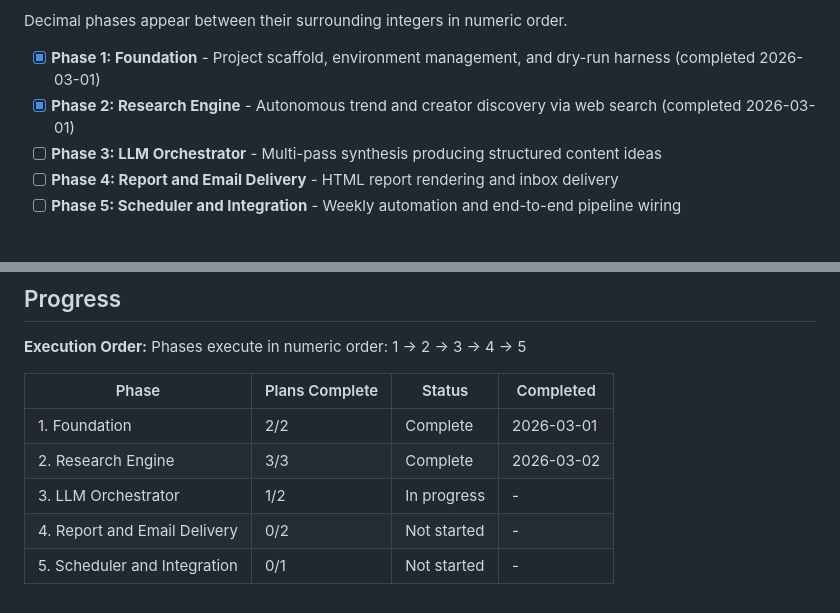
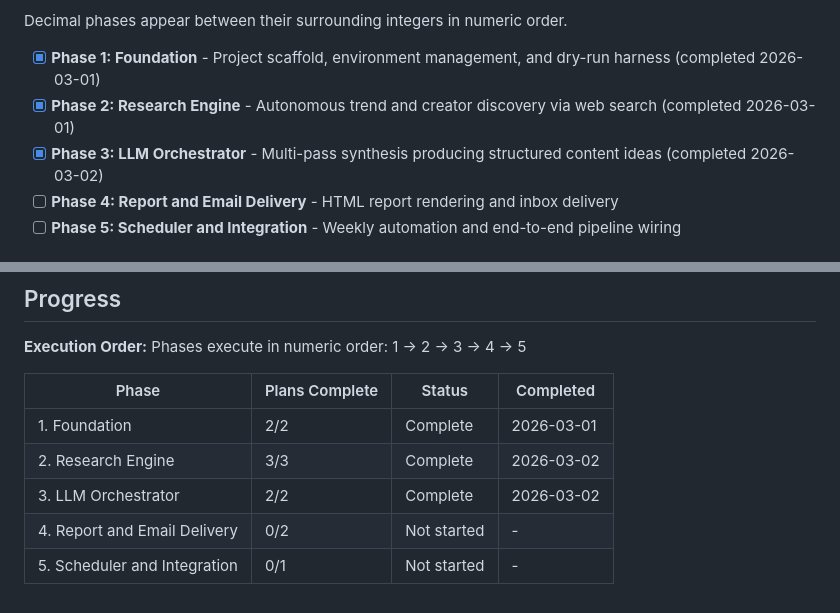
Before and after one commit to ChiPowers/weekly_social_media_topics, a Markdown page: .planning/ROADMAP.md, 2 parts joined by grey strips. Drawn GitHub-style.

```diff
--- a/.planning/ROADMAP.md
+++ b/.planning/ROADMAP.md
@@ -14,7 +14,7 @@ Decimal phases appear between their surrounding integers in numeric order.
 
 - [x] **Phase 1: Foundation** - Project scaffold, environment management, and dry-run harness (completed 2026-03-01)
 - [x] **Phase 2: Research Engine** - Autonomous trend and creator discovery via web search (completed 2026-03-01)
-- [ ] **Phase 3: LLM Orchestrator** - Multi-pass synthesis producing structured content ideas
+- [x] **Phase 3: LLM Orchestrator** - Multi-pass synthesis producing structured content ideas (completed 2026-03-02)
 - [ ] **Phase 4: Report and Email Delivery** - HTML report rendering and inbox delivery
 - [ ] **Phase 5: Scheduler and Integration** - Weekly automation and end-to-end pipeline wiring
 
@@ -97,6 +97,6 @@ Phases execute in numeric order: 1 → 2 → 3 → 4 → 5
 |-------|----------------|--------|-----------|
 | 1. Foundation | 2/2 | Complete    | 2026-03-01 |
 | 2. Research Engine | 3/3 | Complete    | 2026-03-02 |
-| 3. LLM Orchestrator | 1/2 | In progress | - |
+| 3. LLM Orchestrator | 2/2 | Complete   | 2026-03-02 |
 | 4. Report and Email Delivery | 0/2 | Not started | - |
 | 5. Scheduler and Integration | 0/1 | Not started | - |
```
Also changed, not shown: .planning/STATE.md (+8 -6 lines), 1 other file.
